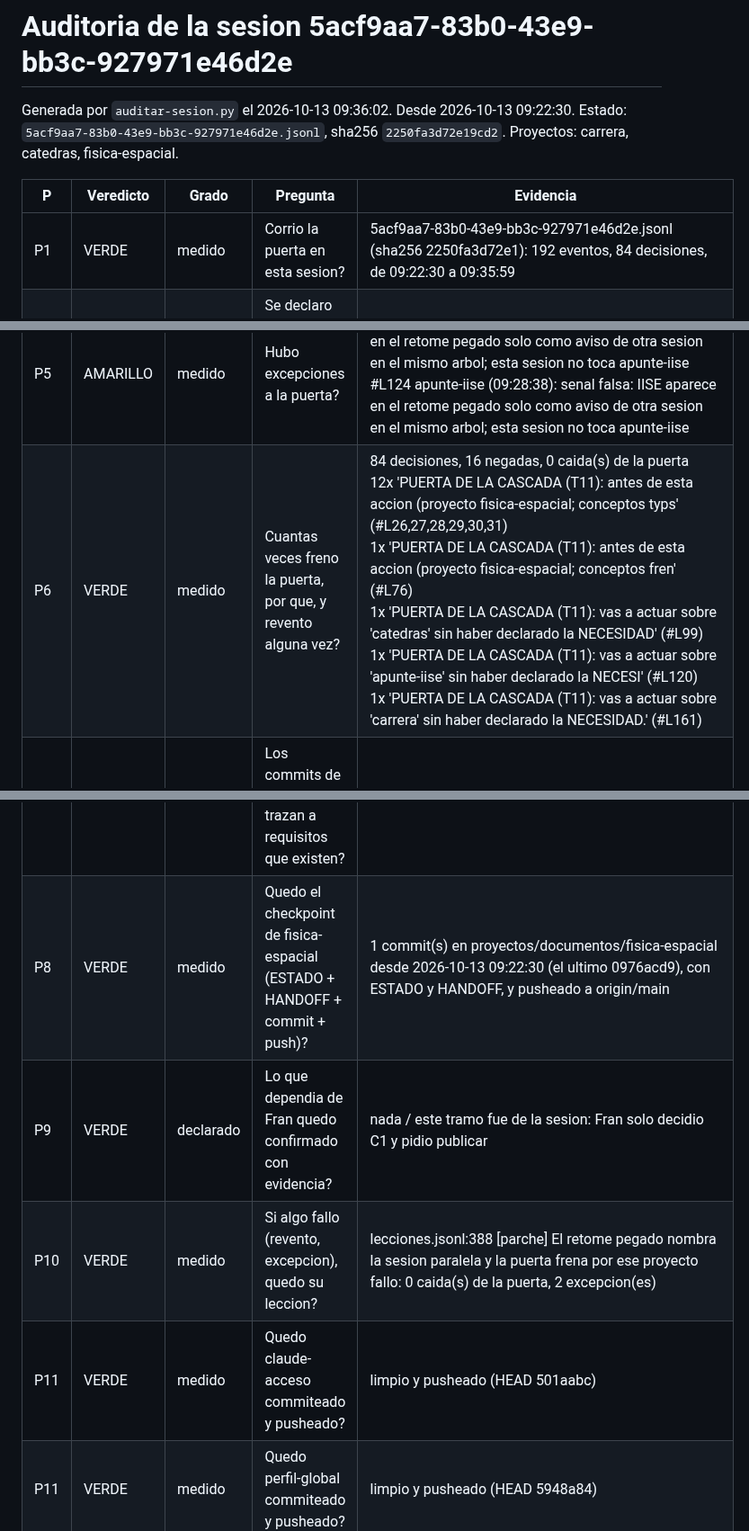
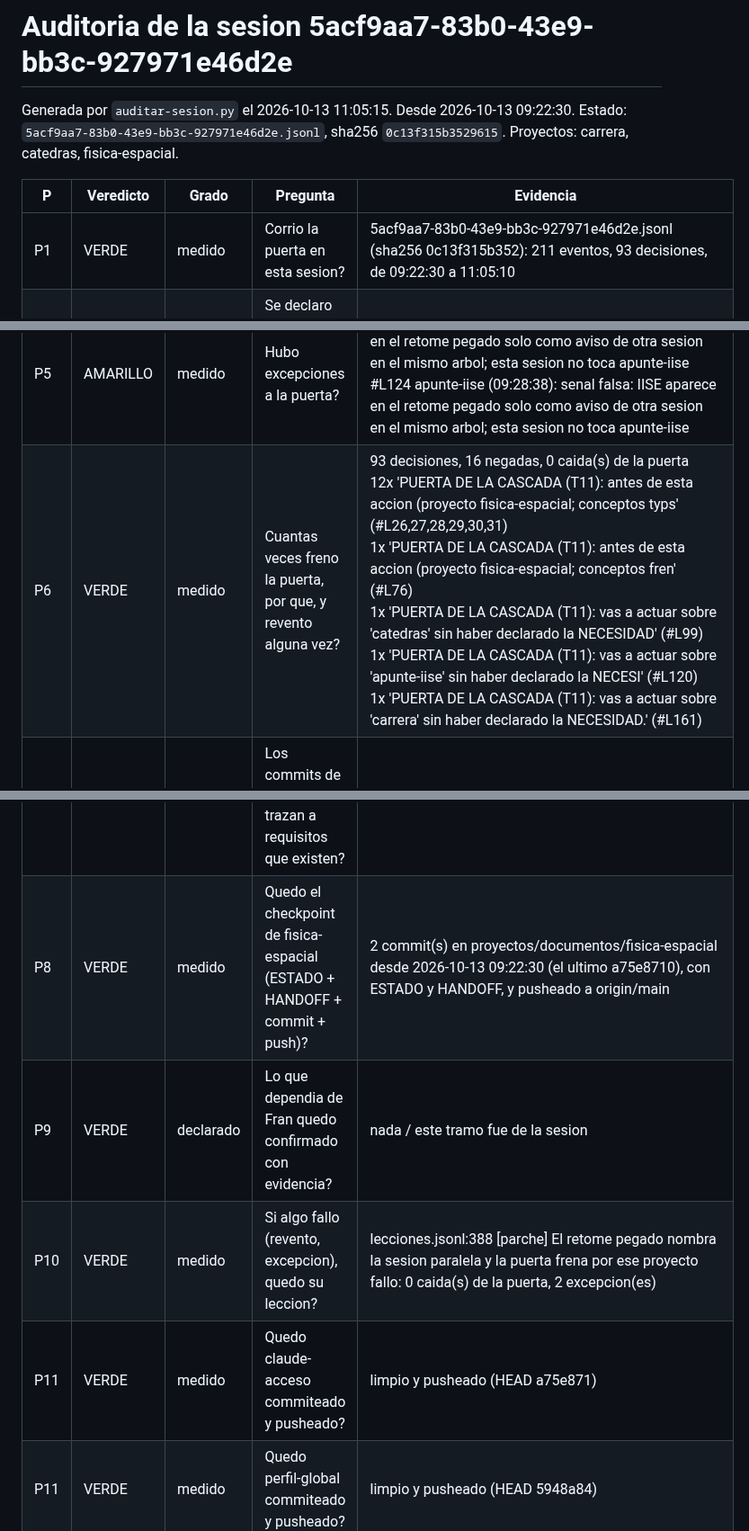
Before and after one commit to fransalomone21/claude-acceso, a Markdown page: .claude/auditorias/2026-10-13-5acf9aa7.md, 3 parts joined by grey strips. Shown at 90% size. Drawn GitHub-style.

Commit message:
auditoria 5acf9aa7: orden de Modelos de Parcial
Co-Authored-By: Claude Opus 5.5 <noreply@anthropic.com>

```diff
--- a/.claude/auditorias/2026-10-13-5acf9aa7.md
+++ b/.claude/auditorias/2026-10-13-5acf9aa7.md
@@ -1,11 +1,11 @@
 # Auditoria de la sesion 5acf9aa7-83b0-43e9-bb3c-927971e46d2e
 
-Generada por `auditar-sesion.py` el 2026-10-13 09:36:02. Desde 2026-10-13 09:22:30. Estado: `5acf9aa7-83b0-43e9-bb3c-927971e46d2e.jsonl`, sha256 `2250fa3d72e19cd2`.
+Generada por `auditar-sesion.py` el 2026-10-13 11:05:15. Desde 2026-10-13 09:22:30. Estado: `5acf9aa7-83b0-43e9-bb3c-927971e46d2e.jsonl`, sha256 `0c13f315b3529615`.
 Proyectos: carrera, catedras, fisica-espacial.
 
 | P | Veredicto | Grado | Pregunta | Evidencia |
 |---|---|---|---|---|
-| P1 | VERDE | medido | Corrio la puerta en esta sesion? | 5acf9aa7-83b0-43e9-bb3c-927971e46d2e.jsonl (sha256 2250fa3d72e1): 192 eventos, 84 decisiones, de 09:22:30 a 09:35:59 |
+| P1 | VERDE | medido | Corrio la puerta en esta sesion? | 5acf9aa7-83b0-43e9-bb3c-927971e46d2e.jsonl (sha256 0c13f315b352): 211 eventos, 93 decisiones, de 09:22:30 a 11:05:10 |
 | P2 | VERDE | medido | Se declaro la necesidad de carrera antes de la primera accion sobre el? | #L162 declara ninguna (09:33:03) antes de #L171, la 1.a accion: Edit C:\Users\frans\Desktop\claude-acceso\proyectos\documentos\carrera\MATERIAS.md (09:33:15) |
 | P2 | VERDE | medido | Se declaro la necesidad de catedras antes de la primera accion sobre el? | #L100 declara materia,publicar (09:27:09) antes de #L108, la 1.a accion: Edit C:\Users\frans\Desktop\claude-acceso\proyectos\documentos\catedras\fisica-espaci (09:27:26) |
 | P2 | VERDE | medido | Se declaro la necesidad de fisica-espacial antes de la primera accion sobre el? | #L3 declara materia,publicar (09:22:38) antes de #L22, la 1.a accion: Bash cd /c/Users/frans/Desktop/claude-acceso/proyectos/documentos; ls catedras/fisica (09:23:23) |
@@ -14,14 +14,14 @@ Proyectos: carrera, catedras, fisica-espacial.
 | P4 | VERDE | medido | Quedo leido todo lo exigido para catedras? | 15 de 15 tramos exigidos, cubiertos (medido con el catalogo de HOY: si cambio durante la sesion, lo exigido entonces pudo ser otro) |
 | P4 | VERDE | medido | Quedo leido todo lo exigido para fisica-espacial? | 16 de 16 tramos exigidos, cubiertos (medido con el catalogo de HOY: si cambio durante la sesion, lo exigido entonces pudo ser otro) |
 | P5 | AMARILLO | medido | Hubo excepciones a la puerta? | #L121 apunte-iise (09:28:36): senal falsa: IISE aparece en el retome pegado solo como aviso de otra sesion en el mismo arbol; esta sesion no toca apunte-iise<br>#L124 apunte-iise (09:28:38): senal falsa: IISE aparece en el retome pegado solo como aviso de otra sesion en el mismo arbol; esta sesion no toca apunte-iise |
-| P6 | VERDE | medido | Cuantas veces freno la puerta, por que, y revento alguna vez? | 84 decisiones, 16 negadas, 0 caida(s) de la puerta<br>12x 'PUERTA DE LA CASCADA (T11): antes de esta accion (proyecto fisica-espacial; conceptos typs' (#L26,27,28,29,30,31)<br>1x 'PUERTA DE LA CASCADA (T11): antes de esta accion (proyecto fisica-espacial; conceptos fren' (#L76)<br>1x 'PUERTA DE LA CASCADA (T11): vas a actuar sobre 'catedras' sin haber declarado la NECESIDAD' (#L99)<br>1x 'PUERTA DE LA CASCADA (T11): vas a actuar sobre 'apunte-iise' sin haber declarado la NECESI' (#L120)<br>1x 'PUERTA DE LA CASCADA (T11): vas a actuar sobre 'carrera' sin haber declarado la NECESIDAD.' (#L161) |
+| P6 | VERDE | medido | Cuantas veces freno la puerta, por que, y revento alguna vez? | 93 decisiones, 16 negadas, 0 caida(s) de la puerta<br>12x 'PUERTA DE LA CASCADA (T11): antes de esta accion (proyecto fisica-espacial; conceptos typs' (#L26,27,28,29,30,31)<br>1x 'PUERTA DE LA CASCADA (T11): antes de esta accion (proyecto fisica-espacial; conceptos fren' (#L76)<br>1x 'PUERTA DE LA CASCADA (T11): vas a actuar sobre 'catedras' sin haber declarado la NECESIDAD' (#L99)<br>1x 'PUERTA DE LA CASCADA (T11): vas a actuar sobre 'apunte-iise' sin haber declarado la NECESI' (#L120)<br>1x 'PUERTA DE LA CASCADA (T11): vas a actuar sobre 'carrera' sin haber declarado la NECESIDAD.' (#L161) |
 | P7 | NO APLICA | medido | Los commits de diseno de carrera trazan a requisitos que existen? | carrera no declara documento de requisitos y su fase no lo exige (Fase E, fase 1) |
 | P8 | VERDE | medido | Quedo el checkpoint de carrera (ESTADO + HANDOFF + commit + push)? | 2 commit(s) en proyectos/documentos/carrera desde 2026-10-13 09:22:30 (el ultimo 501aabc9), con ESTADO y HANDOFF, y pusheado a origin/main |
 | P7 | NO APLICA | medido | Los commits de diseno de catedras trazan a requisitos que existen? | catedras no declara documento de requisitos y su fase no lo exige (sin tipo NASA, fase 1) |
 | P8 | VERDE | medido | Quedo el checkpoint de catedras (ESTADO + HANDOFF + commit + push)? | 1 commit(s) en el repo propio catedras desde 2026-10-13 09:22:30 (el ultimo 06b5cec7), con ESTADO y HANDOFF, y pusheado a origin/main |
 | P7 | NO APLICA | medido | Los commits de diseno de fisica-espacial trazan a requisitos que existen? | fisica-espacial no declara documento de requisitos y su fase no lo exige (sin tipo NASA, fase 17) |
-| P8 | VERDE | medido | Quedo el checkpoint de fisica-espacial (ESTADO + HANDOFF + commit + push)? | 1 commit(s) en proyectos/documentos/fisica-espacial desde 2026-10-13 09:22:30 (el ultimo 0976acd9), con ESTADO y HANDOFF, y pusheado a origin/main |
-| P9 | VERDE | declarado | Lo que dependia de Fran quedo confirmado con evidencia? | nada / este tramo fue de la sesion: Fran solo decidio C1 y pidio publicar |
+| P8 | VERDE | medido | Quedo el checkpoint de fisica-espacial (ESTADO + HANDOFF + commit + push)? | 2 commit(s) en proyectos/documentos/fisica-espacial desde 2026-10-13 09:22:30 (el ultimo a75e8710), con ESTADO y HANDOFF, y pusheado a origin/main |
+| P9 | VERDE | declarado | Lo que dependia de Fran quedo confirmado con evidencia? | nada / este tramo fue de la sesion |
 | P10 | VERDE | medido | Si algo fallo (revento, excepcion), quedo su leccion? | lecciones.jsonl:388 [parche] El retome pegado nombra la sesion paralela y la puerta frena por ese proyecto<br>fallo: 0 caida(s) de la puerta, 2 excepcion(es) |
-| P11 | VERDE | medido | Quedo claude-acceso commiteado y pusheado? | limpio y pusheado (HEAD 501aabc) |
+| P11 | VERDE | medido | Quedo claude-acceso commiteado y pusheado? | limpio y pusheado (HEAD a75e871) |
 | P11 | VERDE | medido | Quedo perfil-global commiteado y pusheado? | limpio y pusheado (HEAD 5948a84) |
```
